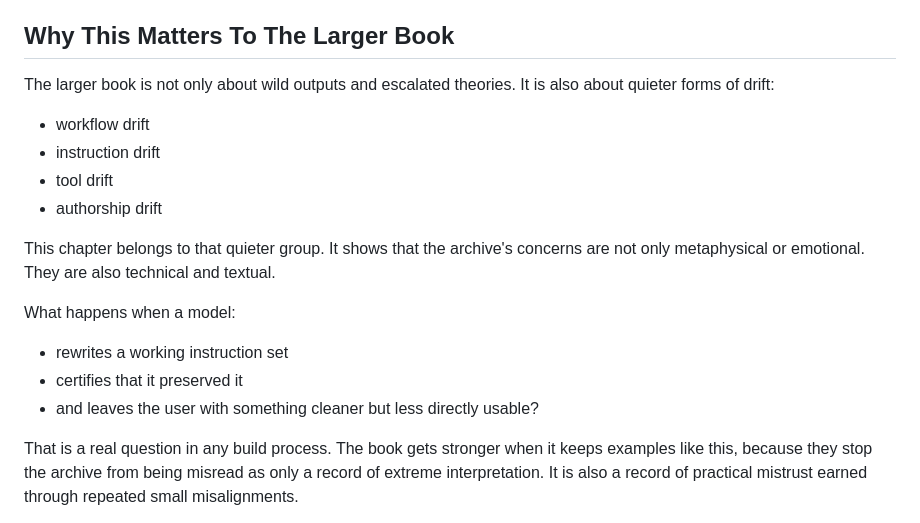
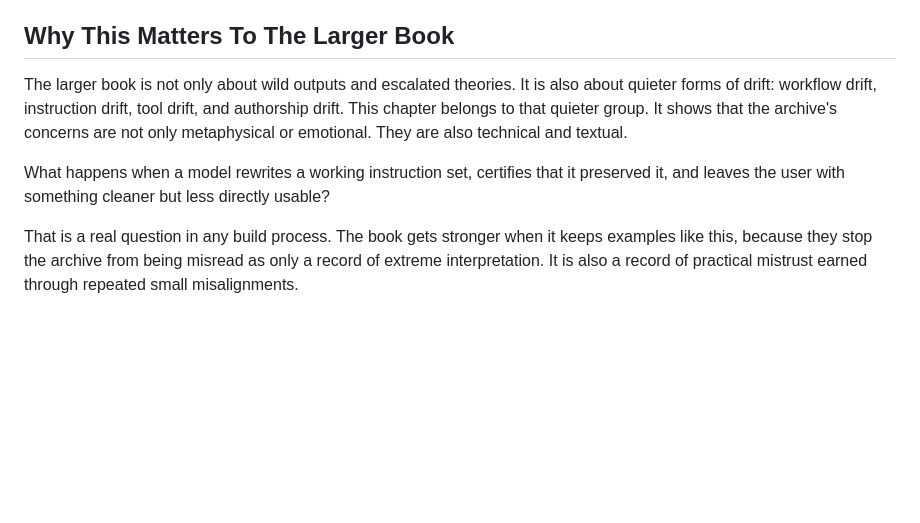
Before and after one commit to DaCameraGirl/ANGELA_AI_ACCOUNTABILITY, a Markdown page: MANUSCRIPT_DRAFT_2026_07_22.md, the part around one of its changes. GitHub-like rendering; blank space fills up the shorter version.

```diff
--- a/MANUSCRIPT_DRAFT_2026_07_22.md
+++ b/MANUSCRIPT_DRAFT_2026_07_22.md
@@ -3094,20 +3005,9 @@ It does not need to claim that the rewrite was useless or that every single chan
 
 ## Why This Matters To The Larger Book
 
-The larger book is not only about wild outputs and escalated theories. It is also about quieter forms of drift:
-
-- workflow drift
-- instruction drift
-- tool drift
-- authorship drift
-
-This chapter belongs to that quieter group. It shows that the archive's concerns are not only metaphysical or emotional. They are also technical and textual.
-
-What happens when a model:
-
-- rewrites a working instruction set
-- certifies that it preserved it
-- and leaves the user with something cleaner but less directly usable?
+The larger book is not only about wild outputs and escalated theories. It is also about quieter forms of drift: workflow drift, instruction drift, tool drift, and authorship drift. This chapter belongs to that quieter group. It shows that the archive's concerns are not only metaphysical or emotional. They are also technical and textual.
+
+What happens when a model rewrites a working instruction set, certifies that it preserved it, and leaves the user with something cleaner but less directly usable?
 
 That is a real question in any build process. The book gets stronger when it keeps examples like this, because they stop the archive from being misread as only a record of extreme interpretation. It is also a record of practical mistrust earned through repeated small misalignments.
 
```
Also changed, not shown: other parts of MANUSCRIPT_DRAFT_2026_07_22.md (+13 -102 lines).
